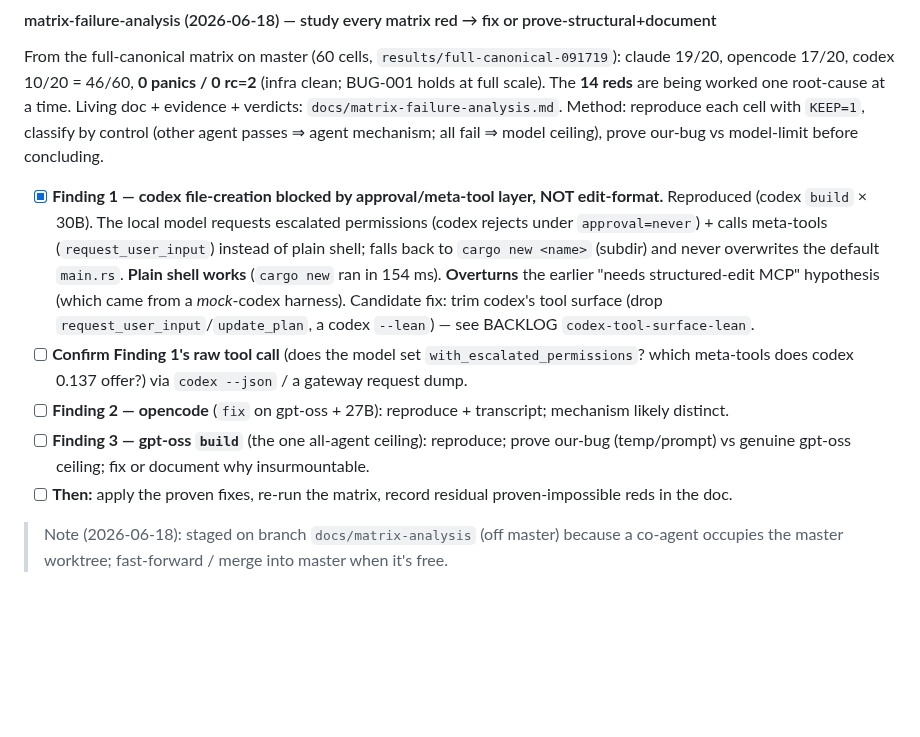
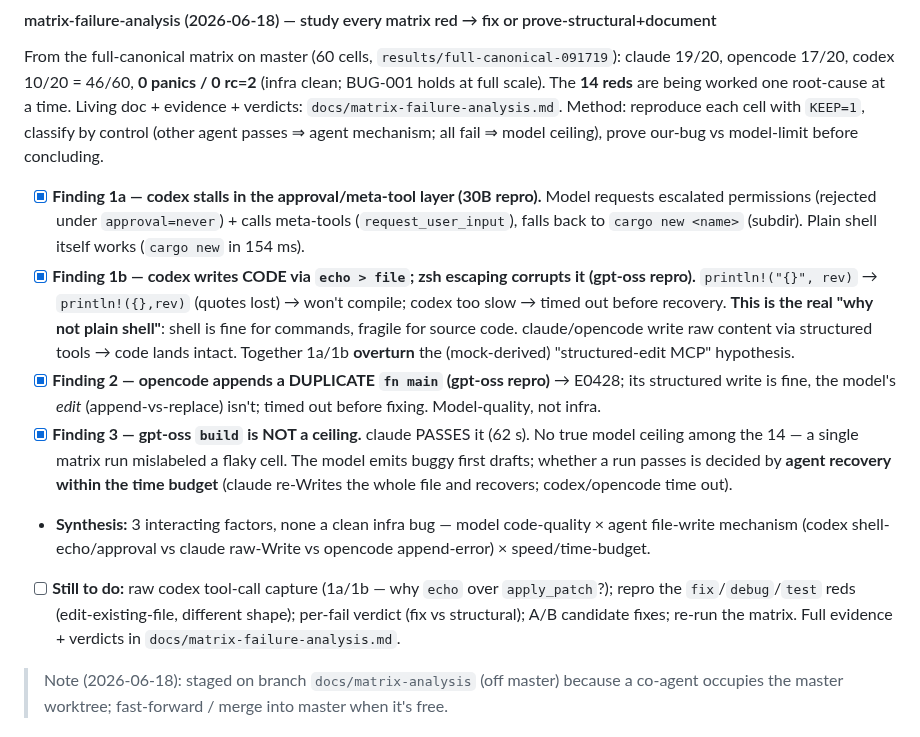
Before and after one commit to sergey-scherbina/rozum, a Markdown page: SPRINT.md, the part around the change. GitHub-like rendering; blank space fills up the shorter version.

Commit message:
sprint+backlog: update with Findings 1a/1b/2/3 + synthesis (codex shell-echo + model-quality, no true ceiling)

```diff
--- a/SPRINT.md
+++ b/SPRINT.md
@@ -65,19 +65,25 @@ scale). The **14 reds** are being worked one root-cause at a time. Living doc +
 (other agent passes ⇒ agent mechanism; all fail ⇒ model ceiling), prove our-bug vs model-limit
 before concluding.
 
-- [x] **Finding 1 — codex file-creation blocked by approval/meta-tool layer, NOT edit-format.**
-  Reproduced (codex `build` × 30B). The local model requests escalated permissions (codex rejects
-  under `approval=never`) + calls meta-tools (`request_user_input`) instead of plain shell; falls
-  back to `cargo new <name>` (subdir) and never overwrites the default `main.rs`. **Plain shell
-  works** (`cargo new` ran in 154 ms). **Overturns** the earlier "needs structured-edit MCP"
-  hypothesis (which came from a *mock*-codex harness). Candidate fix: trim codex's tool surface
-  (drop `request_user_input`/`update_plan`, a codex `--lean`) — see BACKLOG `codex-tool-surface-lean`.
-- [ ] **Confirm Finding 1's raw tool call** (does the model set `with_escalated_permissions`? which
-  meta-tools does codex 0.137 offer?) via `codex --json` / a gateway request dump.
-- [ ] **Finding 2 — opencode** (`fix` on gpt-oss + 27B): reproduce + transcript; mechanism likely distinct.
-- [ ] **Finding 3 — gpt-oss `build`** (the one all-agent ceiling): reproduce; prove our-bug (temp/prompt)
-  vs genuine gpt-oss ceiling; fix or document why insurmountable.
-- [ ] **Then:** apply the proven fixes, re-run the matrix, record residual proven-impossible reds in the doc.
+- [x] **Finding 1a — codex stalls in the approval/meta-tool layer (30B repro).** Model requests
+  escalated permissions (rejected under `approval=never`) + calls meta-tools (`request_user_input`),
+  falls back to `cargo new <name>` (subdir). Plain shell itself works (`cargo new` in 154 ms).
+- [x] **Finding 1b — codex writes CODE via `echo > file`; zsh escaping corrupts it (gpt-oss repro).**
+  `println!("{}", rev)` → `println!({},rev)` (quotes lost) → won't compile; codex too slow → timed
+  out before recovery. **This is the real "why not plain shell"**: shell is fine for commands,
+  fragile for source code. claude/opencode write raw content via structured tools → code lands intact.
+  Together 1a/1b **overturn** the (mock-derived) "structured-edit MCP" hypothesis.
+- [x] **Finding 2 — opencode appends a DUPLICATE `fn main` (gpt-oss repro)** → E0428; its structured
+  write is fine, the model's *edit* (append-vs-replace) isn't; timed out before fixing. Model-quality, not infra.
+- [x] **Finding 3 — gpt-oss `build` is NOT a ceiling.** claude PASSES it (62 s). No true model ceiling
+  among the 14 — a single matrix run mislabeled a flaky cell. The model emits buggy first drafts;
+  whether a run passes is decided by **agent recovery within the time budget** (claude re-Writes the
+  whole file and recovers; codex/opencode time out).
+- **Synthesis:** 3 interacting factors, none a clean infra bug — model code-quality × agent file-write
+  mechanism (codex shell-echo/approval vs claude raw-Write vs opencode append-error) × speed/time-budget.
+- [ ] **Still to do:** raw codex tool-call capture (1a/1b — why `echo` over `apply_patch`?); repro the
+  `fix`/`debug`/`test` reds (edit-existing-file, different shape); per-fail verdict (fix vs structural);
+  A/B candidate fixes; re-run the matrix. Full evidence + verdicts in `docs/matrix-failure-analysis.md`.
 
 > Note (2026-06-18): staged on branch `docs/matrix-analysis` (off master) because a co-agent occupies
 > the master worktree; fast-forward / merge into master when it's free.
```
Also changed, not shown: BACKLOG.md (+11 -10 lines).
